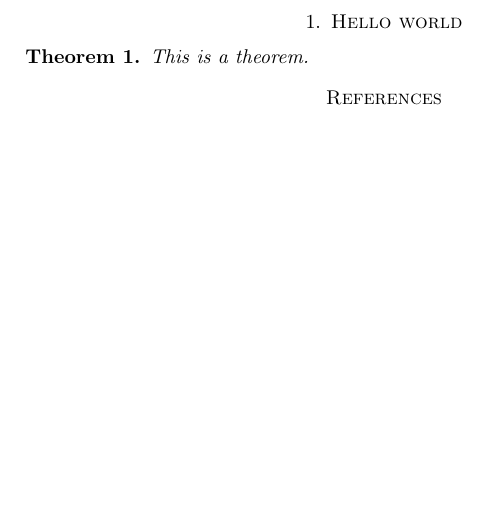
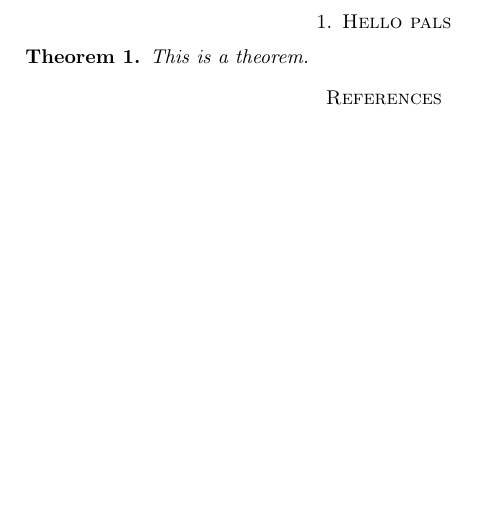
Before and after one commit to ultronozm/math, a LaTeX paper (20230612T125037__whatever-pals.tex): part of the page, cut so that both start at the same text. Compiled offline with pdfLaTeX.

Commit message:
Update 20230612T125037__whatever-pals.tex

```diff
--- a/20230612T125037__whatever-pals.tex
+++ b/20230612T125037__whatever-pals.tex
@@ -2,7 +2,7 @@
 
 \begin{document}
 
-\section{Hello world}
+\section{Hello pals}
 
 
 \begin{theorem}\label{theorem:d1bd91cb750b}
```
